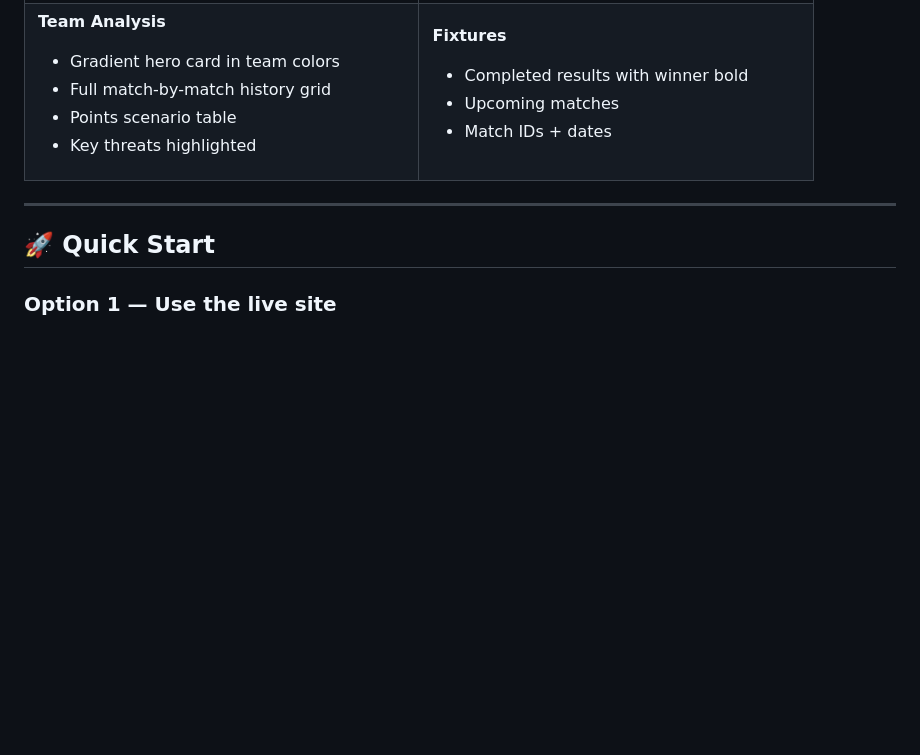
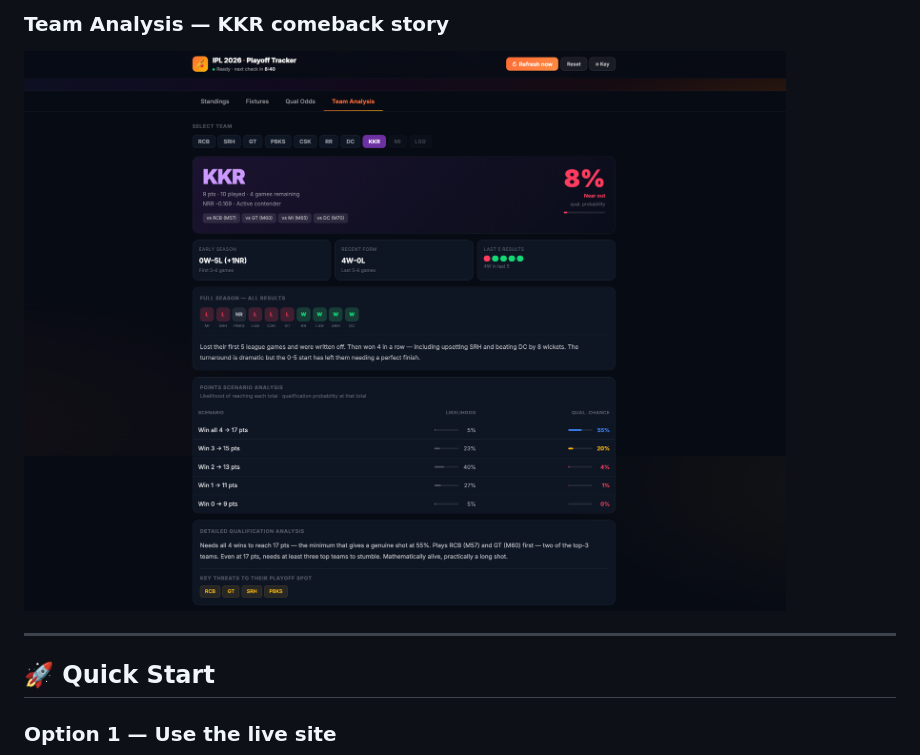
Before and after one commit to Santhosh-1917/ipl2026-tracker, a Markdown page: README.md, the part around one of its changes. Drawn GitHub-style; pictures changed too: assets/screenshot-analysis-kkr.png (added); blank space fills up the shorter version.

```diff
--- a/README.md
+++ b/README.md
@@ -59,20 +41,5 @@ Auto-updates after every match using Claude AI web search.
-**Team Analysis**
-- Gradient hero card in team colors
-- Full match-by-match history grid
-- Points scenario table
-- Key threats highlighted
-
-</td>
-<td>
-
-**Fixtures**
-- Completed results with winner bold
-- Upcoming matches
-- Match IDs + dates
-
-</td>
-</tr>
-</table>
+### Team Analysis — KKR comeback story
+![Team Analysis KKR](assets/screenshot-analysis-kkr.png)
 
 ---
 
```
Also changed, not shown: other parts of README.md (+5 -23 lines), assets/screenshot-analysis-csk.png (added), assets/screenshot-odds.png (added).
